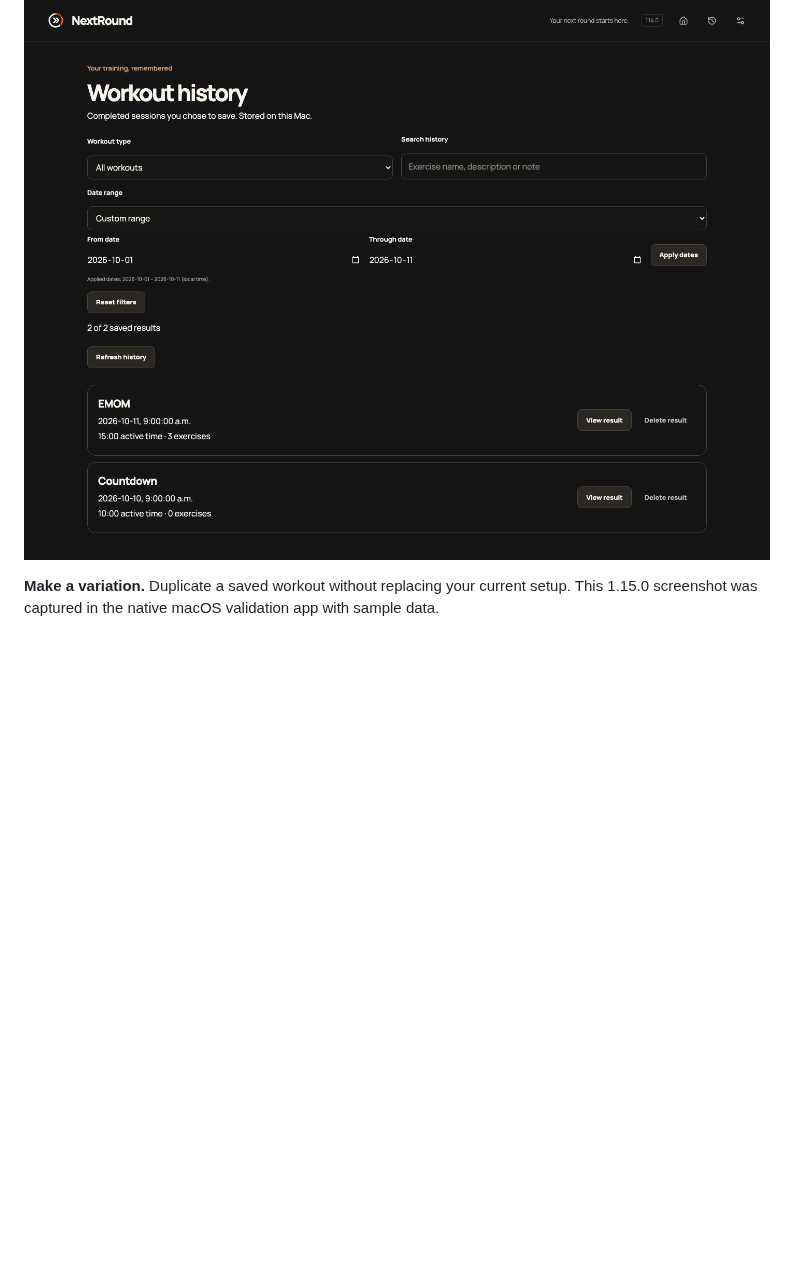
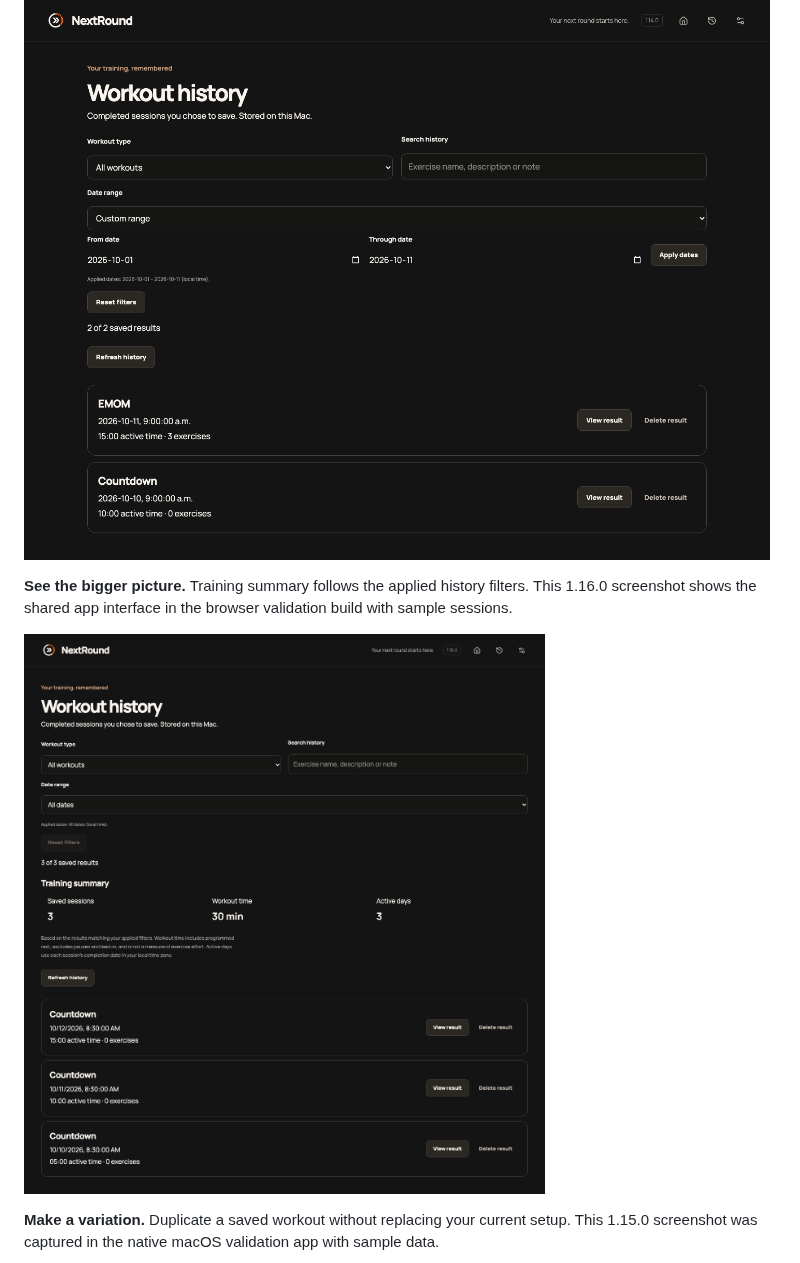
Before and after one commit to StormKiln/NextRound, a Markdown page: README.md, the part around the change. Drawn GitHub-style; pictures changed too: docs/screenshots/training-summary.png (added); blank space fills up the shorter version.

Commit message:
docs: illustrate the 1.16 training summary

```diff
--- a/README.md
+++ b/README.md
@@ -54,6 +54,10 @@ The 1.13.0 interface, captured in the browser preview with sample data. The macO
 
 ![Workout history with an inclusive custom date range and saved EMOM and Countdown results](docs/screenshots/history-dates.png)
 
+**See the bigger picture.** Training summary follows the applied history filters. This 1.16.0 screenshot shows the shared app interface in the browser validation build with sample sessions.
+
+![Workout history showing three saved sessions, 30 minutes of workout time and three active days](docs/screenshots/training-summary.png)
+
 **Make a variation.** Duplicate a saved workout without replacing your current setup. This 1.15.0 screenshot was captured in the native macOS validation app with sample data.
 
 ![Duplicate a saved workout with an editable name and a summary of its settings](docs/screenshots/duplicate-workout.png)
```
